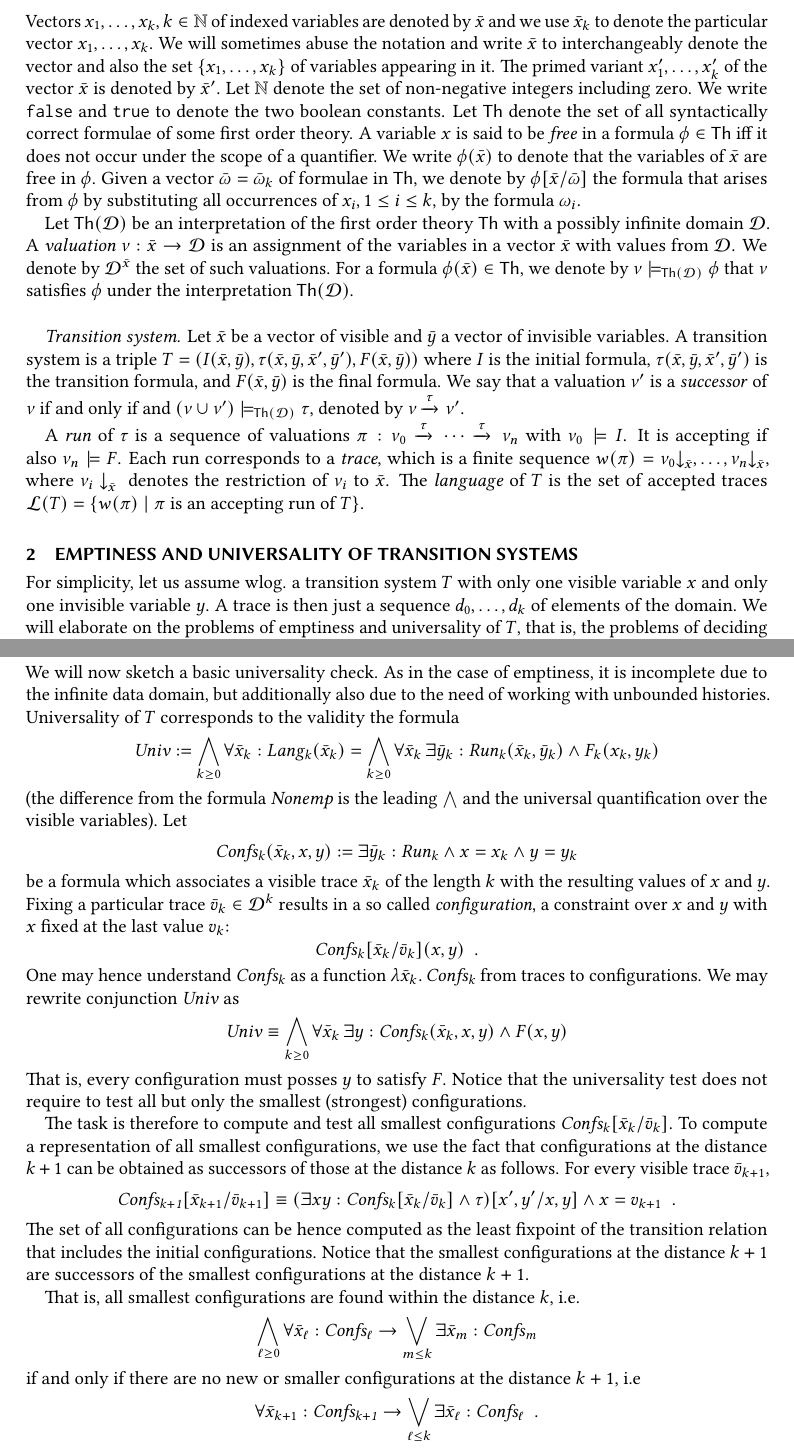
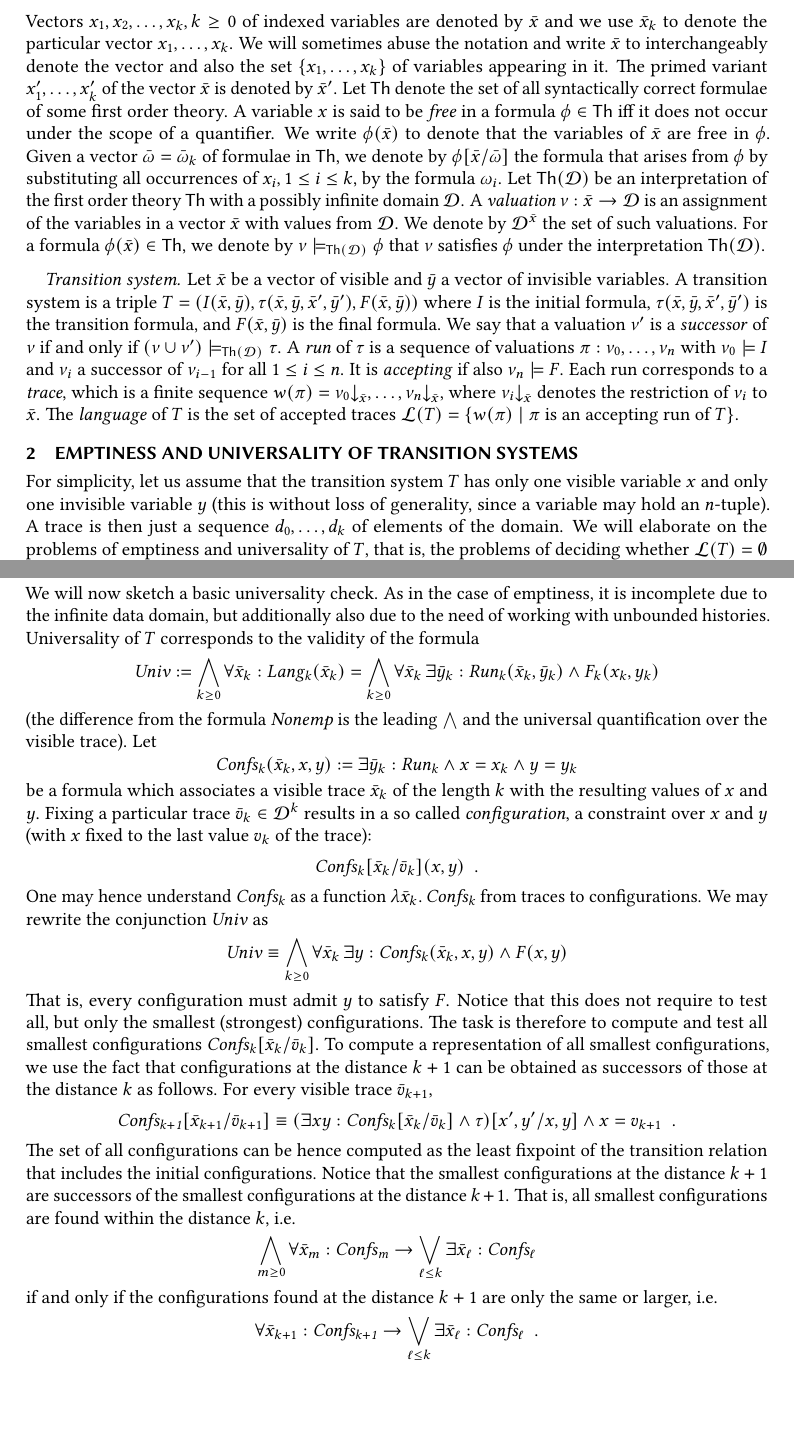
Before and after one commit to cathiec/Alternating-Data-Automata, a LaTeX paper (symbolic_nfa_universality/symbolic_subset_construction.tex): two parts of pages 1 and 3 of 3, joined at a grey line, cut so that both start at the same text, the shorter picture padded with empty space. Compiled offline with pdfLaTeX.

Commit message:
some typos in trans sys uni emp

```diff
--- a/symbolic_nfa_universality/symbolic_subset_construction.tex
+++ b/symbolic_nfa_universality/symbolic_subset_construction.tex
@@ -149,16 +149,16 @@ A sketch of a subset construction for transition systems with hidden variables.
 \section{Transition Systems}
 %%%%%%%%%%%%%%%%%%%%%%%%%%%%%%%%%%%%%%%%%%%%%%%%%%%%%%%%%%%%%%%%%%%%%
 
-Vectors $x_1,\ldots,x_k,k\in\nat$ of indexed variables are denoted by $\vect{x}$ and we use $\vect{x}[k]$ to denote the particular vector $x_1,\ldots,x_k$.
+Vectors $x_1,x_2,\ldots,x_k,k\geq 0$ of indexed variables are denoted by $\vect{x}$ and we use $\vect{x}[k]$ to denote the particular vector $x_1,\ldots,x_k$.
 %
 We will sometimes abuse the notation and write $\vect{x}$ to interchangeably denote
 the vector and also the set $\{x_1,\ldots,x_k\}$ of variables appearing in it.
 %
 The primed variant $x_1',\ldots,x_k'$ of the vector $\vect{x}$ is denoted by $\vect{x}'$.
 %
-Let $\nat$ denote the set of non-negative integers including zero.
+%Let $\nat$ denote the set of non-negative integers including zero.
 %
-We write $\false$ and $\true$ to denote the two boolean constants.
+%We write $\false$ and $\true$ to denote the two boolean constants.
 %
 Let $\theo$ denote the set of all syntactically correct formulae of some first order theory.
 %
@@ -194,18 +192,19 @@ $\transition(\Xobs,\Xinv,\Xobs', \Xinv')$ is the transition formula,
 and $\accepting(\Xobs,\Xinv)$ is the final formula.
 %
 We say that a valuation $\nu'$ is
-a~\emph{successor} of $\nu$ if and only if and $(\nu\cup\nu') \modelsthd
-\transition$, denoted by $\nu
-\arrow{\transition}{} \nu'$.
+a~\emph{successor} of $\nu$ if and only if $(\nu\cup\nu') \modelsthd
+\transition$.
+%denoted by $\nu
+%\arrow{\transition}{} \nu'$.
 %, from where we omit the $\transition$ when no confusion may arise.
-
-
+%
+%
 A \emph{run} of $\transition$ is a sequence
-of valuations $\pi : \nu_0 \arrow{\transition}{}  \cdots \arrow{\transition}{} \nu_n$ with $\nu_0\models\initial$.
-It is accepting if also $\nu_n\models\accepting$.
+of valuations $\pi : \nu_0, \ldots, \nu_n$ with $\nu_0\models\initial$ and $\nu_i$ a successor of $\nu_{i-1}$ for all $1\leq i \leq n$.
+It is \emph{accepting} if also $\nu_n\models\accepting$.
 Each run corresponds to a \emph{trace}, which is a finite sequence
 $w(\pi)=\nu_0\proj_{\Xobs}, \ldots,
-\nu_n\proj_{\Xobs}$, where $\nu_i\proj_{\Xobs}{}$ denotes the restriction of $\nu_i$ to $\Xobs$.
+\nu_n\proj_{\Xobs}$, where $\nu_i\proj_{\Xobs}$ denotes the restriction of $\nu_i$ to $\Xobs$.
 %
 The \emph{language} of $T$ is the set of accepted traces
 $\lang(T) = \{w(\pi)\mid \pi \text{ is an accepting run of } T\}$.
@@ -214,7 +213,7 @@ $\lang(T) = \{w(\pi)\mid \pi \text{ is an accepting run of } T\}$.
 %%%%%%%%%%%%%%%%%%%%%%%%%%%%%%%%%%%%%%%%%%%%%%%%%%%%%%%%%%%%%%%%%%%%%
 \section{Emptiness and Universality of Transition Systems}
 %%%%%%%%%%%%%%%%%%%%%%%%%%%%%%%%%%%%%%%%%%%%%%%%%%%%%%%%%%%%%%%%%%%%%
-For simplicity, let us assume wlog. a transition system $T$ with only one visible variable $x$ and only one invisible variable $y$.
+For simplicity, let us assume that the transition system $T$ has only one visible variable $x$ and only one invisible variable $y$ (this is without loss of generality, since a variable may hold an $n$-tuple).
 A trace is then just a sequence $d_0,\ldots, d_k$ of elements of the domain.
 %
 We will elaborate on the problems of emptiness and universality of $T$, that is, the problems of deciding whether $\lang(T) = \emptyset$ and  whether $\lang(T) = \domain^*$.
@@ -273,14 +283,14 @@ $$\States {\leq n}  \equiv \States {\leq n} \lor \subst{(\exists x,y: \States {n
 We will now sketch a basic universality check.
 As in the case of emptiness, it is incomplete due to the infinite data domain, but additionally also due to the need of working with unbounded histories.
 %
-Universality of $T$ corresponds to the validity the formula
+Universality of $T$ corresponds to the validity of the formula
 $$
 \Universal \fdef
 \bigwedge_{k\geq 0} \forall \vect x[k]:\Language k(\vect x[k])
 =
 \bigwedge_{k\geq 0} \forall \vect x[k]\,\exists \vect y[k]:\Run k(\vect x[k],\vect y[k]) \land \final_k(x_{k},y_k)
 $$
-(the difference from the formula $\Nonempty$ is the leading $\bigwedge$ and the universal quantification over the visible variables).
+(the difference from the formula $\Nonempty$ is the leading $\bigwedge$ and the universal quantification over the visible trace).
 %
 Let
 $$
@@ -288,22 +298,22 @@ $$
 $$
 be a formula which associates a visible trace $\vect x[k]$ of the length $k$ with the resulting values of $x$ and $y$.
 Fixing a particular trace $\vect \dval [k]\in\domain^k$ results in a so called \emph{configuration},
-a constraint over $x$ and $y$ with $x$ fixed at the last value $\dval_k$:
+a constraint over $x$ and $y$ (with $x$ fixed to the last value $\dval_k$ of the trace):
 $$
 \subst{\Configurations k}{\vect x[k]}{\vect \dval[k]}(x,y)\ \ .
 $$
 One may hence understand $\Configurations k$ as a function $\lambda \vect x[k].\,\Configurations k$ from traces to configurations.
 %
 %
-We may rewrite conjunction $\Universal$ as
+We may rewrite the conjunction $\Universal$ as
 $$
 \Universal
 \equiv
 \bigwedge_{k\geq 0} \forall \vect x[k]\,\exists y:\Configurations k(\vect x[k],x,y) \land \final(x,y)
 $$
-That is, every configuration must posses $y$ to satisfy $\final$.
-Notice that the universality test does not require to test all but only the smallest (strongest) configurations.
-
+That is, every configuration must admit $y$ to satisfy $\final$.
+Notice that this does not require to test all, but only the smallest (strongest) configurations.
+%
 The task is therefore to compute and test all smallest configurations $\subst{\Configurations {k}}{\vect x[k]}{\vect \dval[k]}$.
 To compute a representation of all smallest configurations, we use the fact that configurations at the distance $k+1$ can be obtained as successors of those at the distance $k$ as follows.
 For every visible trace $\vect \dval [k+1]$,
@@ -315,13 +325,12 @@ The set of all configurations can be hence computed as the least fixpoint of the
 %
 Notice that the smallest configurations at the distance $k+1$ are successors of the smallest configurations at the distance $k+1$.
 %
-
 That is, all smallest configurations are found within the distance $k$, i.e.
 $$
-\bigwedge_{\ell\geq 0} \forall \vect x[\ell]:\Configurations {\ell} \rightarrow \bigvee_{m\leq k} \exists \vect x[m]: \Configurations {m}
+\bigwedge_{m\geq 0} \forall \vect x[m]:\Configurations {m} \rightarrow \bigvee_{\ell\leq k} \exists \vect x[\ell]: \Configurations {\ell}
 $$
 %if and only if the distance $k+1$ does not hold any any new configurations, i.e
-if and only if there are no new or smaller configurations at the distance $k+1$, i.e
+if and only if the configurations found at the distance $k+1$ are only the same or larger, i.e.
 $$
 \forall \vect x[k+1]:\Configurations {k+1} \rightarrow \bigvee_{\ell\leq k} \exists \vect x[\ell]: \Configurations {\ell}\ \ .
 $$
```
Also changed, not shown: symbolic_nfa_universality/symbolic_subset_construction.tex (25 more changed lines).
